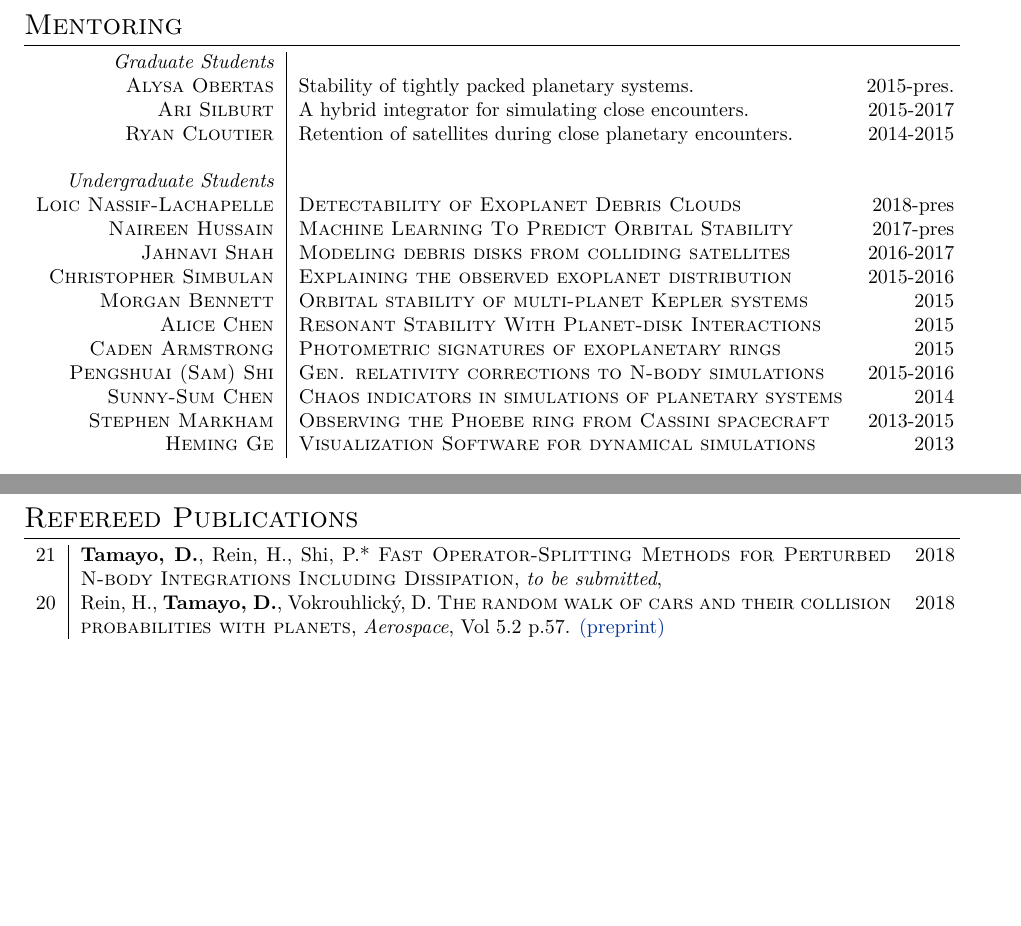
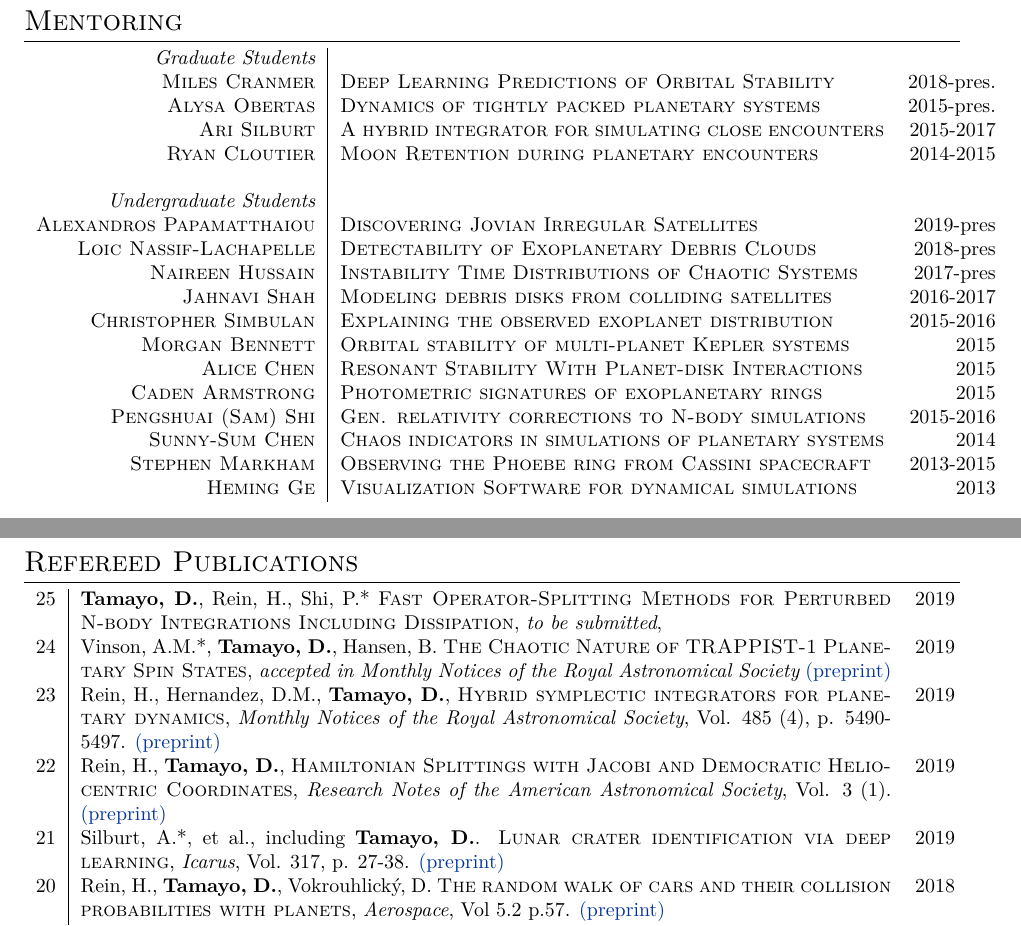
Before and after one commit to dtamayo/CV, a LaTeX CV (CV.tex): two parts of pages 2 and 5 of 6 before the commit and two parts of pages 2 and 4 of 5 after it, joined at a grey line, cut so that both start at the same text, the shorter picture padded with empty space. Compiled offline with XeLaTeX; a missing font is replaced by an installed copy or a similar font.

Commit message:
updated 7/30/19

```diff
--- a/CV.tex
+++ b/CV.tex
@@ -160,13 +159,15 @@ Ann Arbor, MI, USA & \textsc{B.S. Philosophy} \\
 \begin{tabular}{r|p{9.6cm}r}
 
 {\it Graduate Students} \\
-\textsc{Alysa Obertas} & Stability of tightly packed planetary systems. & 2015-pres. \\
-\textsc{Ari Silburt} & A hybrid integrator for simulating close encounters. & 2015-2017 \\
-\textsc{Ryan Cloutier} & Retention of satellites during close planetary encounters. & 2014-2015 \\
+\textsc{Miles Cranmer} & \textsc{Deep Learning Predictions of Orbital Stability} & 2018-pres. \\
+\textsc{Alysa Obertas} & \textsc{Dynamics of tightly packed planetary systems} & 2015-pres. \\
+\textsc{Ari Silburt} & \textsc{A hybrid integrator for simulating close encounters} & 2015-2017 \\
+\textsc{Ryan Cloutier} & \textsc{Moon Retention during planetary encounters} & 2014-2015 \\
 \\
 {\it Undergraduate Students} \\
-\textsc{Loic Nassif-Lachapelle} & \textsc{Detectability of Exoplanet Debris Clouds} & 2018-pres \\
-\textsc{Naireen Hussain} & \textsc{Machine Learning To Predict Orbital Stability} & 2017-pres \\
+\textsc{Alexandros Papamatthaiou} & \textsc{Discovering Jovian Irregular Satellites} & 2019-pres \\
+\textsc{Loic Nassif-Lachapelle} & \textsc{Detectability of Exoplanetary Debris Clouds} & 2018-pres \\
+\textsc{Naireen Hussain} & \textsc{Instability Time Distributions of Chaotic Systems} & 2017-pres \\
 \textsc{Jahnavi Shah} & \textsc{Modeling debris disks from colliding satellites} & 2016-2017 \\
 \textsc{Christopher Simbulan} & \textsc{Explaining the observed exoplanet distribution} & 2015-2016 \\
 \textsc{Morgan Bennett} & \textsc{Orbital stability of multi-planet Kepler systems} & 2015  \\
@@ -322,7 +323,15 @@ Ann Arbor, MI
 
 \begin{tabular}{>{\hfill}r|p{14.3cm}l}
 
-21 & {\bf Tamayo, D.}, Rein, H., Shi, P.* \textsc{Fast Operator-Splitting Methods for Perturbed N-body Integrations Including Dissipation}, {\it to be submitted}, & 2018 \\
+25 & {\bf Tamayo, D.}, Rein, H., Shi, P.* \textsc{Fast Operator-Splitting Methods for Perturbed N-body Integrations Including Dissipation}, {\it to be submitted}, & 2019 \\
+
+24 & Vinson, A.M.*,  {\bf Tamayo, D.}, Hansen, B. \textsc{The Chaotic Nature of TRAPPIST-1 Planetary Spin States}, {\it accepted in Monthly Notices of the Royal Astronomical Society}  \href{https://arxiv.org/abs/1905.11419}{(preprint)} & 2019 \\
+
+23 & Rein, H., Hernandez, D.M., {\bf Tamayo, D.}, \textsc{Hybrid symplectic integrators for planetary dynamics}, {\it Monthly Notices of the Royal Astronomical Society}, Vol. 485 (4), p. 5490-5497. \href{https://arxiv.org/abs/1903.04972}{(preprint)} & 2019 \\
+
+22 & Rein, H., {\bf Tamayo, D.}, \textsc{Hamiltonian Splittings with Jacobi and Democratic Heliocentric Coordinates}, {\it Research Notes of the American Astronomical Society}, Vol. 3 (1). \href{https://rein.utsc.utoronto.ca/rnaas_rein_tamayo_2019.pdf}{(preprint)} & 2019 \\
+
+21 & Silburt, A.*, et al., including {\bf Tamayo, D.}. \textsc{Lunar crater identification via deep learning}, {\it Icarus}, Vol. 317, p. 27-38. \href{https://arxiv.org/abs/1803.02192}{(preprint)} & 2019 \\
 
 20 & Rein, H., {\bf Tamayo, D.}, Vokrouhlick\'{y}, D. \textsc{The random walk of cars and their collision probabilities with planets}, {\it Aerospace}, Vol 5.2 p.57.  \href{https://arxiv.org/abs/1802.04718}{(preprint)} & 2018 \\
 
```
Also changed, not shown: CV.tex (10 more changed lines).
